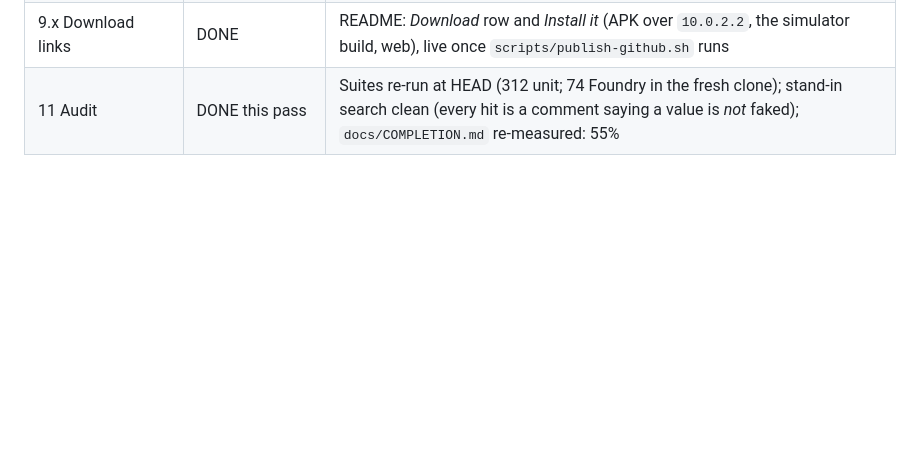
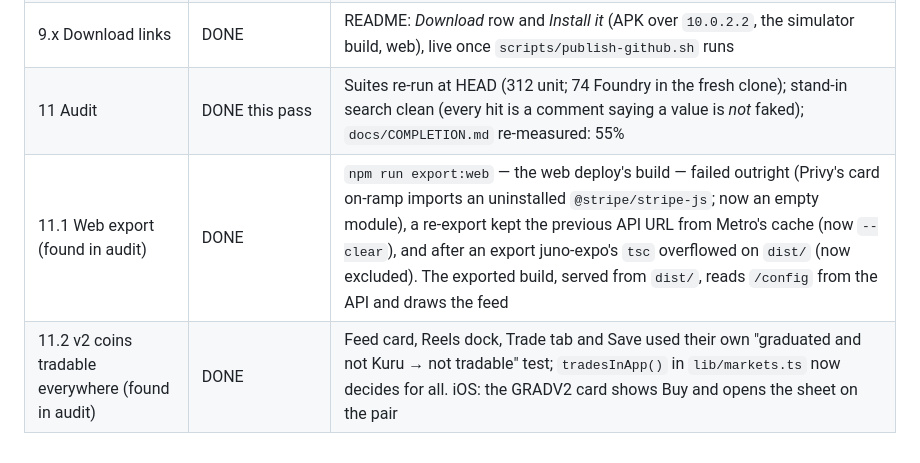
Before and after one commit to robinbanter/juno-monad, a Markdown page: PLAN.md, the part around the change. GitHub-like rendering; blank space fills up the shorter version.

Commit message:
PLAN: the web export and v2-tradability fixes found in the audit
Co-Authored-By: Claude Opus 5.5 <noreply@anthropic.com>

```diff
--- a/PLAN.md
+++ b/PLAN.md
@@ -225,3 +225,5 @@ agents faucet (`agents.devnads.com`) is down (its Railway app returns 404).
 | 8.1 Hosting | BLOCKED on 7 and a hosting decision | DEPLOY.md steps 2–4 are the runbook (Envio Cloud, a Node host for the API — it holds a WebSocket for the live tape, so not serverless — and the web export). Nothing to host until a testnet deployment exists |
 | 9.x Download links | DONE | README: *Download* row and *Install it* (APK over `10.0.2.2`, the simulator build, web), live once `scripts/publish-github.sh` runs |
 | 11 Audit | DONE this pass | Suites re-run at HEAD (312 unit; 74 Foundry in the fresh clone); stand-in search clean (every hit is a comment saying a value is *not* faked); `docs/COMPLETION.md` re-measured: 55% |
+| 11.1 Web export (found in audit) | DONE | `npm run export:web` — the web deploy's build — failed outright (Privy's card on-ramp imports an uninstalled `@stripe/stripe-js`; now an empty module), a re-export kept the previous API URL from Metro's cache (now `--clear`), and after an export juno-expo's `tsc` overflowed on `dist/` (now excluded). The exported build, served from `dist/`, reads `/config` from the API and draws the feed |
+| 11.2 v2 coins tradable everywhere (found in audit) | DONE | Feed card, Reels dock, Trade tab and Save used their own "graduated and not Kuru → not tradable" test; `tradesInApp()` in `lib/markets.ts` now decides for all. iOS: the GRADV2 card shows Buy and opens the sheet on the pair |
```
